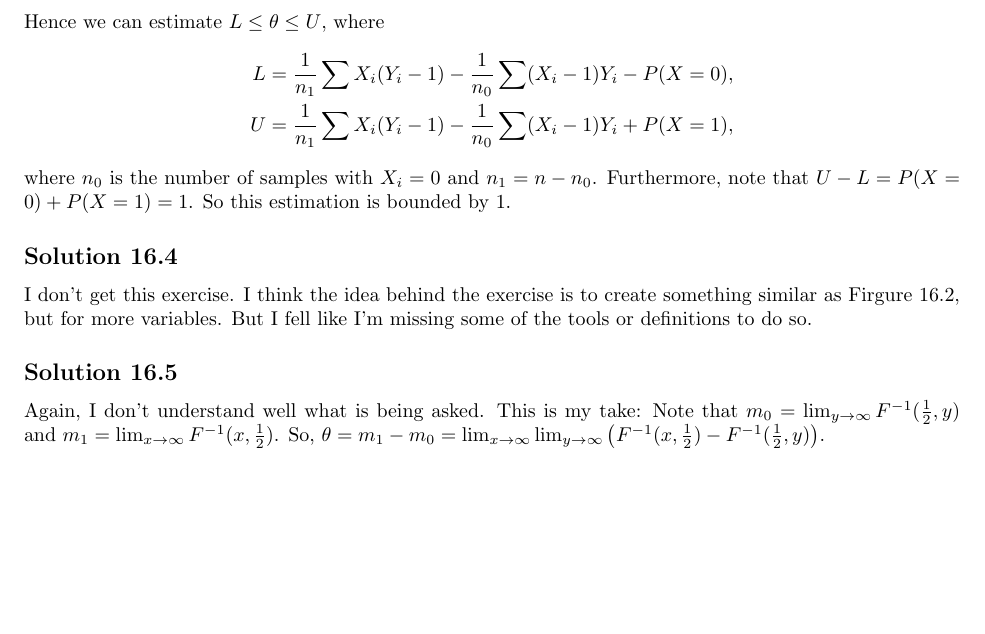
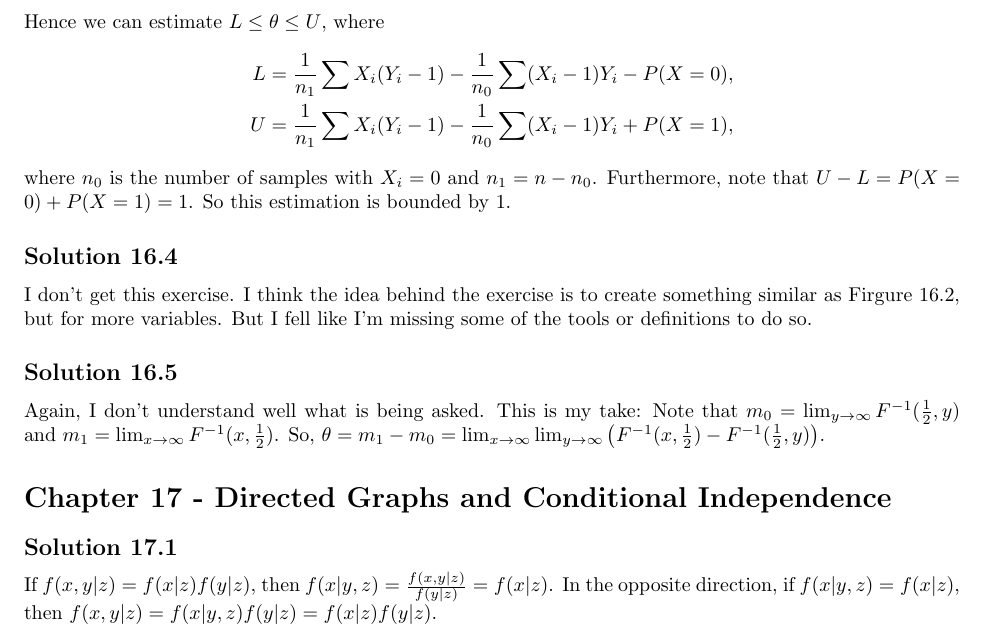
Before and after one commit to noudald/all-of-statistics, a LaTeX document (main.tex, which reads ch17.tex): part of page 60 of 61 before the commit and part of page 60 of 60 after it, cut so that both start at the same text, the shorter picture padded with empty space. Compiled offline with pdfLaTeX.

Commit message:
Solution 17.1

```diff
--- /dev/null
+++ b/ch17.tex
@@ -0,0 +1,6 @@
+\section*{Chapter 17 - Directed Graphs and Conditional Independence}
+
+\subsection*{Solution 17.1}
+
+If $f(x,y|z) = f(x|z)f(y|z)$, then $f(x|y,z) = \frac{f(x,y|z)}{f(y|z)} = f(x|z)$.
+In the opposite direction, if $f(x|y,z) = f(x|z)$, then $f(x,y|z) = f(x|y,z)f(y|z) = f(x|z)f(y|z)$.
--- a/main.tex
+++ b/main.tex
@@ -7,6 +7,7 @@
     amsthm,
     bm,
     fullpage,
+    float
 }
 \newtheorem{theorem}{Theorem}
 
```
Also changed, not shown: main.tex (1 more changed lines).
